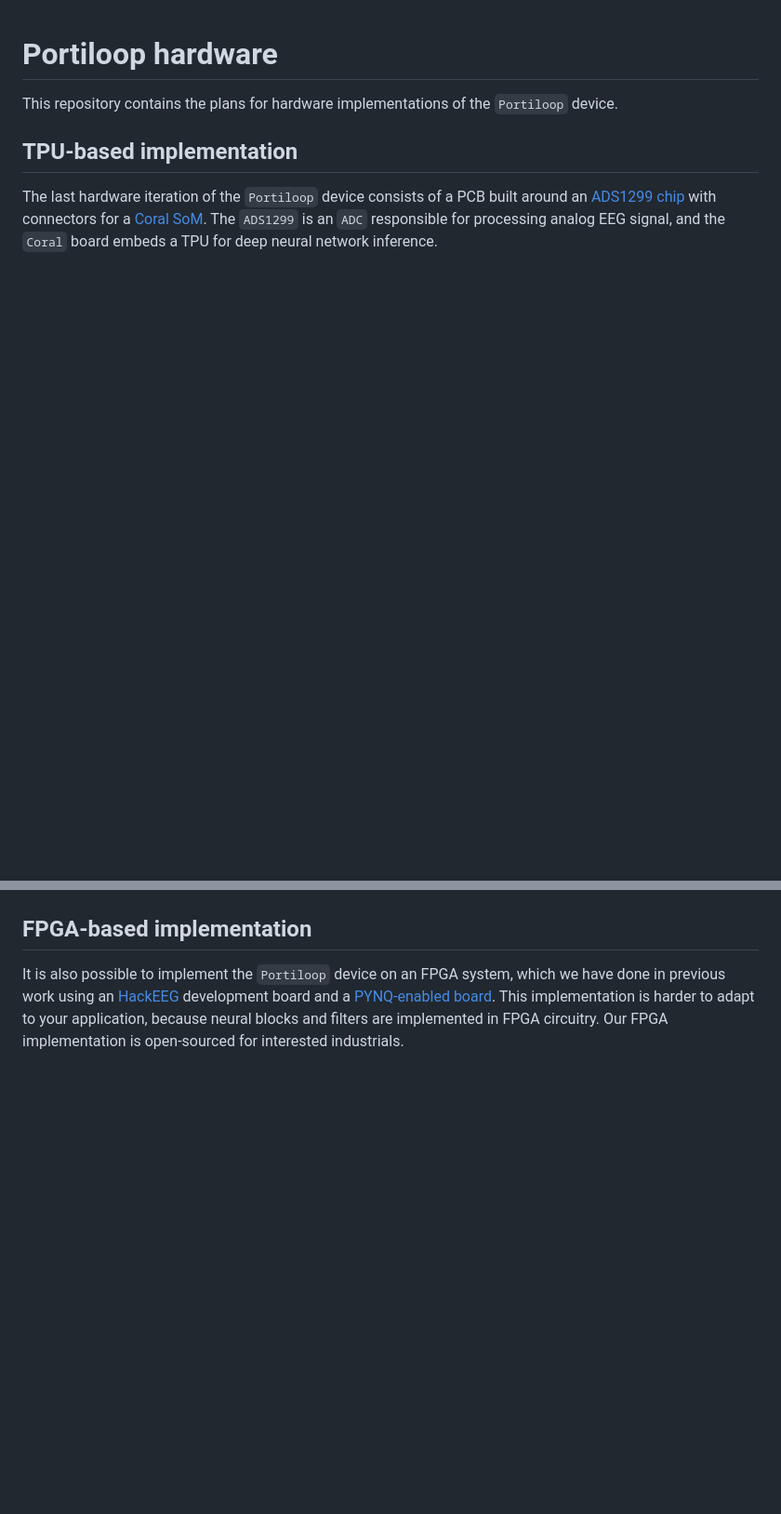
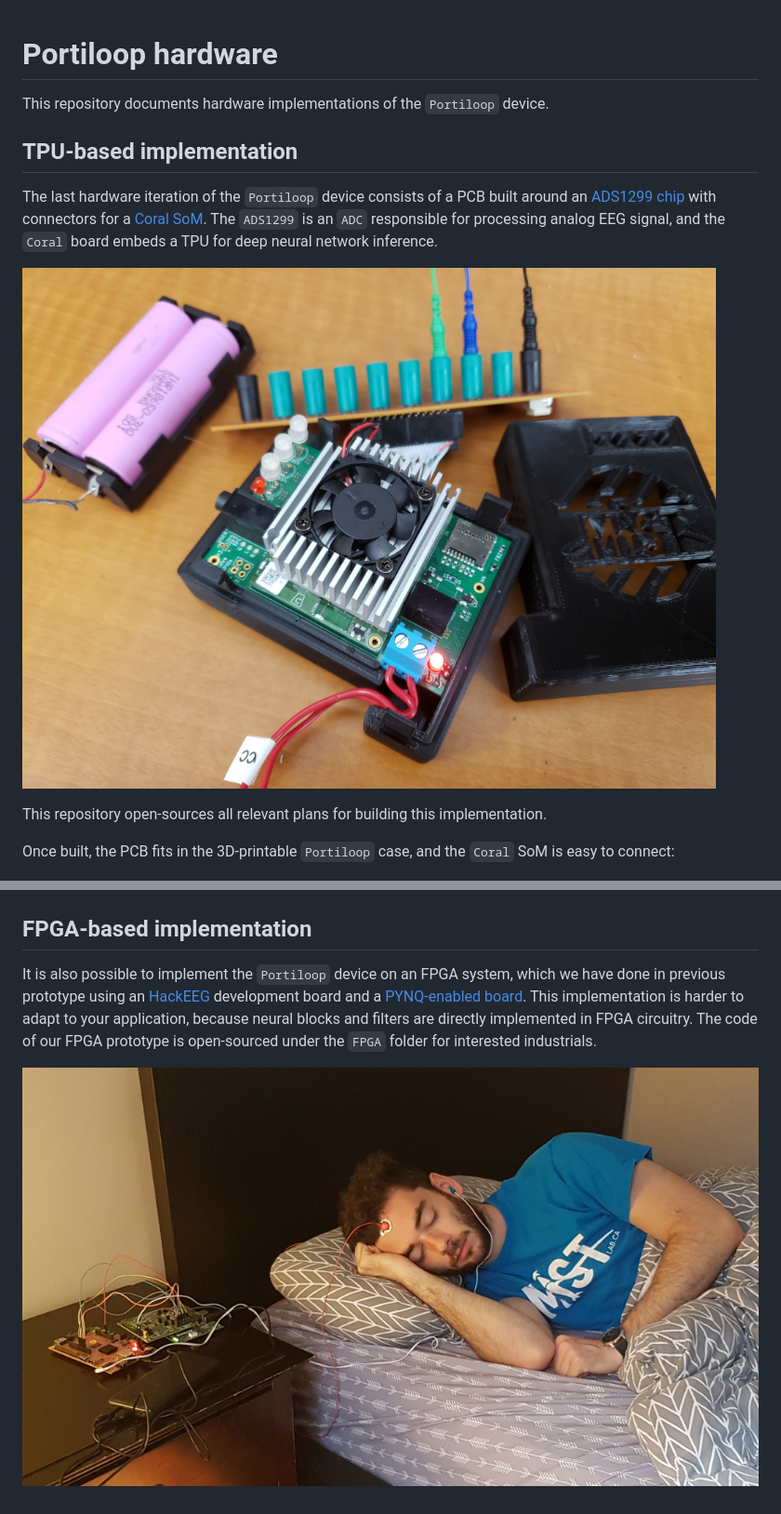
Before and after one commit to Portiloop/portiloop-hardware, a Markdown page: README.md, 2 parts joined by grey strips. Shown at 93% size. GitHub-like rendering; pictures changed too: figures/coral.jpg (added), figures/fpga.jpg (added); blank space fills up the shorter version.

```diff
--- a/README.md
+++ b/README.md
@@ -1,16 +1,24 @@
 # Portiloop hardware
 
-This repository contains the plans for hardware implementations of the `Portiloop` device.
+This repository documents hardware implementations of the `Portiloop` device.
 
 ## TPU-based implementation
 
 The last hardware iteration of the `Portiloop` device consists of a PCB built around an [ADS1299 chip](https://www.ti.com/product/ADS1299) with connectors for a [Coral SoM](https://coral.ai/products/som).
 The `ADS1299` is an `ADC` responsible for processing analog EEG signal, and the `Coral` board embeds a TPU for deep neural network inference.
 
+![coral](figures/coral.jpg)
+
+This repository open-sources all relevant plans for building this implementation.
+
+Once built, the PCB fits in the 3D-printable `Portiloop` case, and the `Coral` SoM is easy to connect:
+
 ![pcb_real](figures/pcb_real.jpg)
 
 ## FPGA-based implementation
 
-It is also possible to implement the `Portiloop` device on an FPGA system, which we have done in previous work using an [HackEEG](https://www.crowdsupply.com/starcat/hackeeg) development board and a [PYNQ-enabled board](http://www.pynq.io).
-This implementation is harder to adapt to your application, because neural blocks and filters are implemented in FPGA circuitry.
-Our FPGA implementation is open-sourced for interested industrials.
+It is also possible to implement the `Portiloop` device on an FPGA system, which we have done in previous prototype using an [HackEEG](https://www.crowdsupply.com/starcat/hackeeg) development board and a [PYNQ-enabled board](http://www.pynq.io).
+This implementation is harder to adapt to your application, because neural blocks and filters are directly implemented in FPGA circuitry.
+The code of our FPGA prototype is open-sourced under the `FPGA` folder for interested industrials.
+
+![fpga](figures/fpga.jpg)
```
